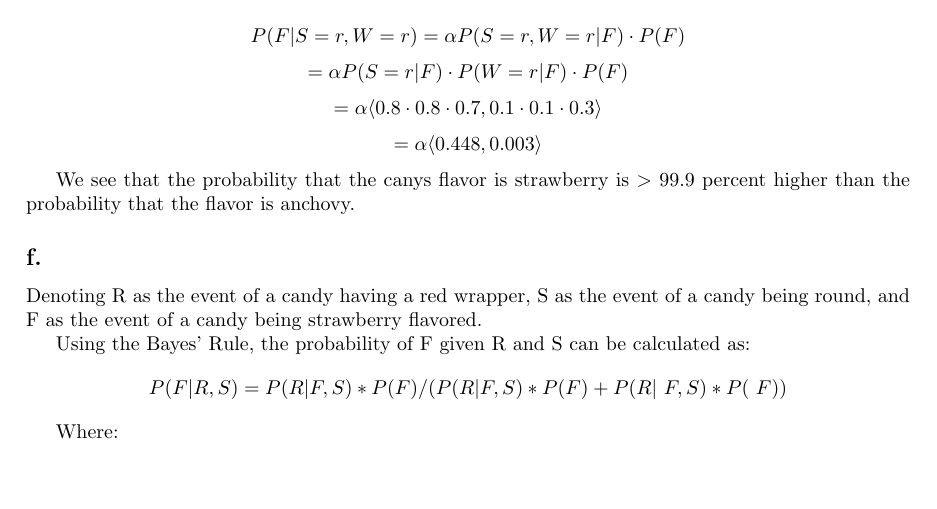
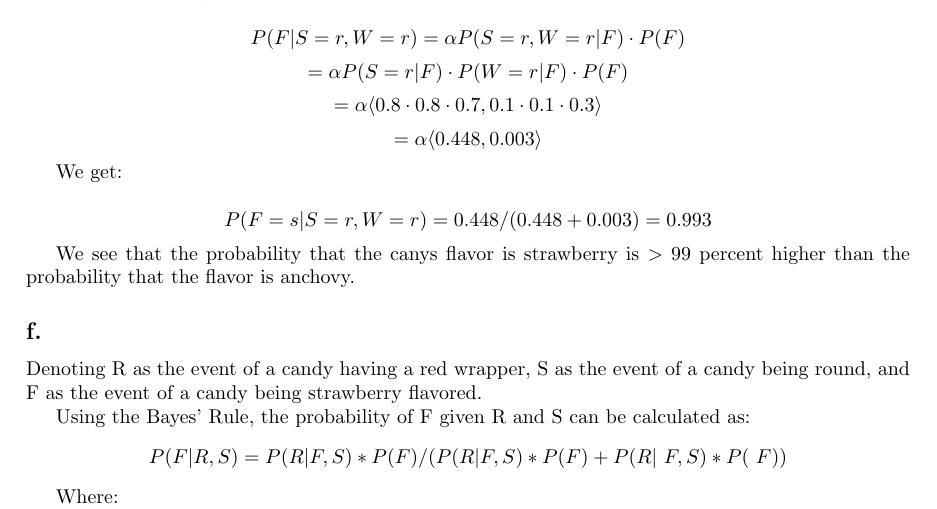
Before and after one commit to erikssommer/ai-methods, a LaTeX document (making_simple_decisions/report.tex): part of page 2 of 3, cut so that both start at the same text, the shorter picture padded with empty space. Compiled offline with pdfLaTeX.

Commit message:
Added calculation on 1e

```diff
--- a/making_simple_decisions/report.tex
+++ b/making_simple_decisions/report.tex
@@ -63,7 +63,11 @@ Defining S = r as the event that the shape is round, and W = r as the event that
 \[= \alpha \langle 0.8 \cdot 0.8 \cdot 0.7, 0.1 \cdot 0.1 \cdot 0.3 \rangle \]
 \[= \alpha \langle 0.448, 0.003 \rangle\]
 
-We see that the probability that the canys flavor is strawberry is \(>\) 99.9 percent higher than the probability that the flavor is anchovy.
+We get:
+
+\[P(F = s | S = r, W = r) = 0.448 / (0.448 + 0.003) = 0.993\]
+
+We see that the probability that the canys flavor is strawberry is \(>\) 99 percent higher than the probability that the flavor is anchovy.
 
 \subsection*{f.}
 
```
Also changed, not shown: making_simple_decisions/report.pdf.
